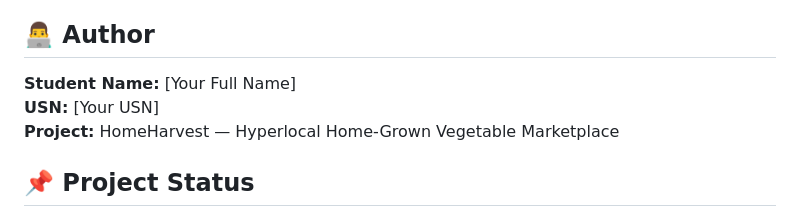
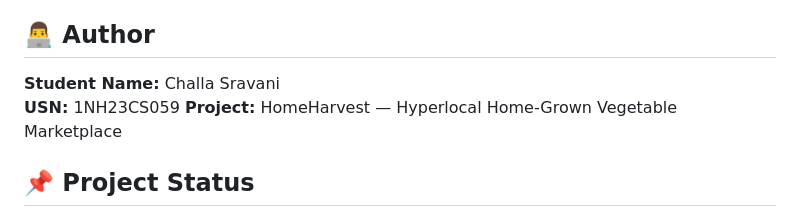
Before and after one commit to sravanichalla0504-tech/HomeHarvest, a Markdown page: README.md, the part around the change. GitHub-like rendering.

```diff
--- a/README.md
+++ b/README.md
@@ -225,8 +225,8 @@ HomeHarvest-code-bundle/
 
 ## 👨‍💻 Author
 
-**Student Name:** [Your Full Name]
-**USN:** [Your USN]
+**Student Name:** Challa Sravani
+**USN:** 1NH23CS059
 **Project:** HomeHarvest — Hyperlocal Home-Grown Vegetable Marketplace
 
 ## 📌 Project Status
```
